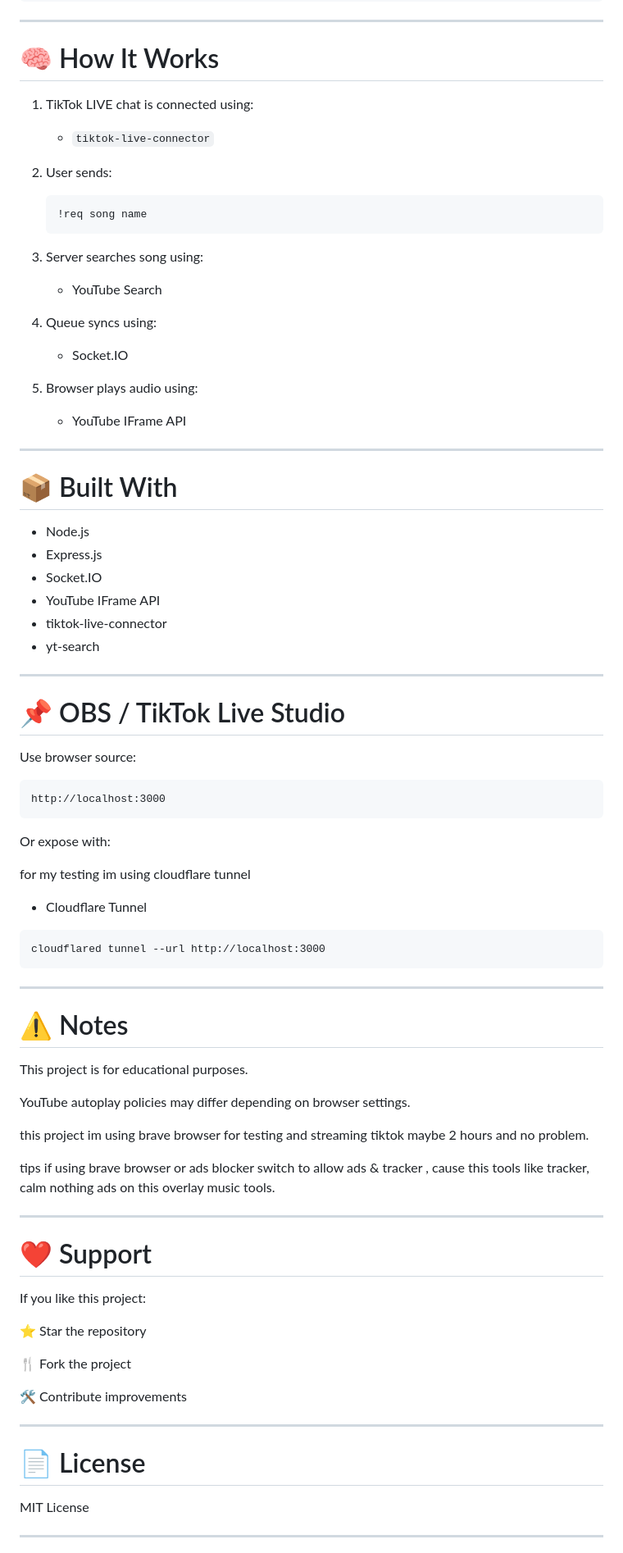
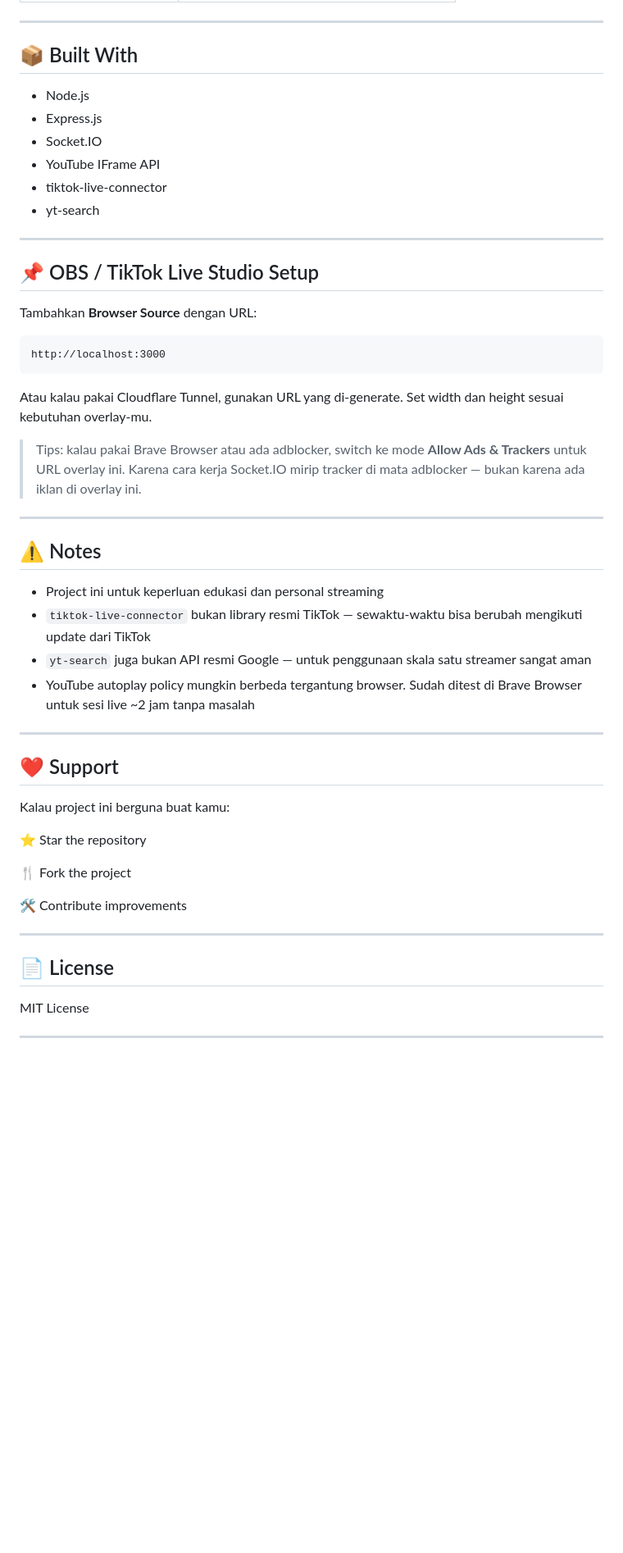
Before and after one commit to satellacodes/TikTok-LIVE-Music-Request-Overlay, a Markdown page: README.md, the part around one of its changes. Shown at 82% size. Drawn GitHub-style; blank space fills up the shorter version.

````diff
--- a/README.md
+++ b/README.md
@@ -138,29 +215,7 @@ const REQUEST_COOLDOWN = 5000;
 
 ---
 
-# 🧠 How It Works
-
-1. TikTok LIVE chat is connected using:
-   - `tiktok-live-connector`
-
-2. User sends:
-
-   ```text
-   !req song name
-   ```
-
-3. Server searches song using:
-   - YouTube Search
-
-4. Queue syncs using:
-   - Socket.IO
-
-5. Browser plays audio using:
-   - YouTube IFrame API
-
----
-
-# 📦 Built With
+## 📦 Built With
 
 - Node.js
 - Express.js
@@ -171,41 +226,32 @@ const REQUEST_COOLDOWN = 5000;
 
 ---
 
-# 📌 OBS / TikTok Live Studio
+## 📌 OBS / TikTok Live Studio Setup
 
-Use browser source:
+Tambahkan **Browser Source** dengan URL:
 
-```text
+```
 http://localhost:3000
 ```
 
-Or expose with:
+Atau kalau pakai Cloudflare Tunnel, gunakan URL yang di-generate. Set width dan height sesuai kebutuhan overlay-mu.
 
-for my testing im using cloudflare tunnel
-
-- Cloudflare Tunnel
-
-```terminal
-cloudflared tunnel --url http://localhost:3000
-```
+> Tips: kalau pakai Brave Browser atau ada adblocker, switch ke mode **Allow Ads & Trackers** untuk URL overlay ini. Karena cara kerja Socket.IO mirip tracker di mata adblocker — bukan karena ada iklan di overlay ini.
 
 ---
 
-# ⚠️ Notes
+## ⚠️ Notes
 
-This project is for educational purposes.
-
-YouTube autoplay policies may differ depending on browser settings.
-
-this project im using brave browser for testing and streaming tiktok maybe 2 hours and no problem.
-
-tips if using brave browser or ads blocker switch to allow ads & tracker , cause this tools like tracker, calm nothing ads on this overlay music tools.
+- Project ini untuk keperluan edukasi dan personal streaming
+- `tiktok-live-connector` bukan library resmi TikTok — sewaktu-waktu bisa berubah mengikuti update dari TikTok
+- `yt-search` juga bukan API resmi Google — untuk penggunaan skala satu streamer sangat aman
+- YouTube autoplay policy mungkin berbeda tergantung browser. Sudah ditest di Brave Browser untuk sesi live ~2 jam tanpa masalah
 
 ---
 
-# ❤️ Support
+## ❤️ Support
 
-If you like this project:
+Kalau project ini berguna buat kamu:
 
 ⭐ Star the repository
 
@@ -215,7 +261,7 @@ If you like this project:
 
 ---
 
-# 📄 License
+## 📄 License
 
 MIT License
 
````
Also changed, not shown: other parts of README.md (+128 -51 lines).
